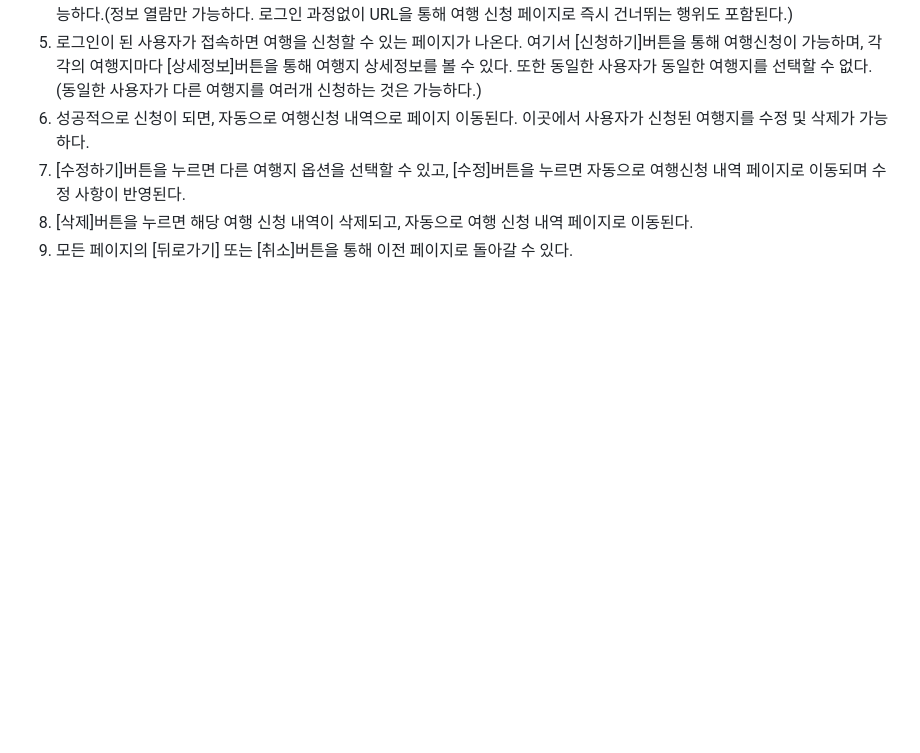
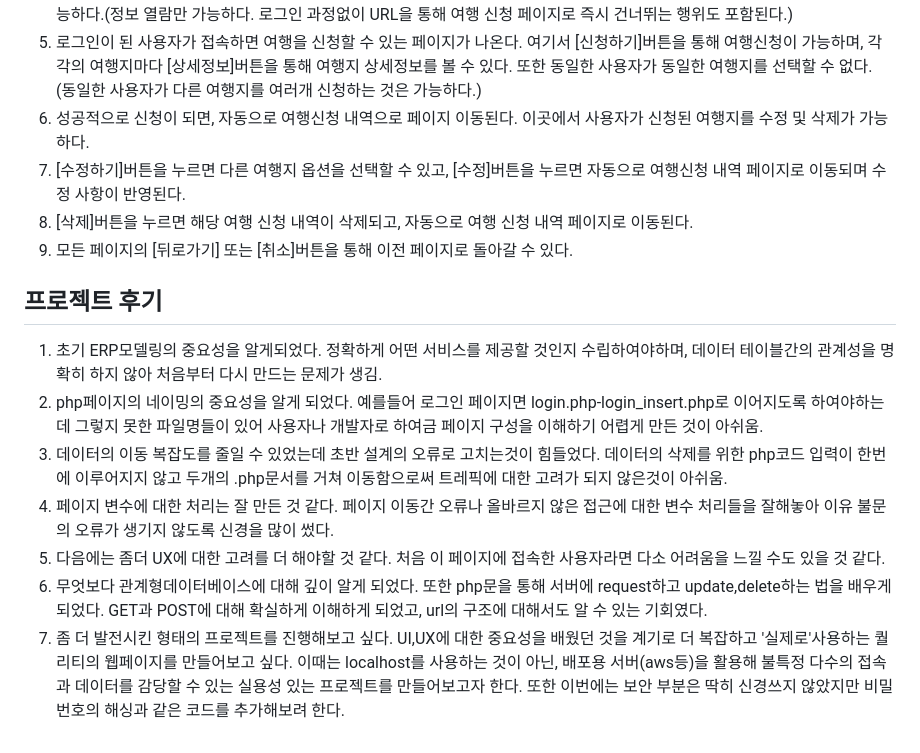
Before and after one commit to masterjms/mysql_server_project, a Markdown page: README.md, the part around the change. Drawn GitHub-style; blank space fills up the shorter version.

```diff
--- a/README.md
+++ b/README.md
@@ -19,3 +19,12 @@
 7. [수정하기]버튼을 누르면 다른 여행지 옵션을 선택할 수 있고, [수정]버튼을 누르면 자동으로 여행신청 내역 페이지로 이동되며 수정 사항이 반영된다.
 8. [삭제]버튼을 누르면 해당 여행 신청 내역이 삭제되고, 자동으로 여행 신청 내역 페이지로 이동된다.
 9. 모든 페이지의 [뒤로가기] 또는 [취소]버튼을 통해 이전 페이지로 돌아갈 수 있다.
+
+## 프로젝트 후기
+1. 초기 ERP모델링의 중요성을 알게되었다. 정확하게 어떤 서비스를 제공할 것인지 수립하여야하며, 데이터 테이블간의 관계성을 명확히 하지 않아 처음부터 다시 만드는 문제가 생김.
+2. php페이지의 네이밍의 중요성을 알게 되었다. 예를들어 로그인 페이지면 login.php-login_insert.php로 이어지도록 하여야하는데 그렇지 못한 파일명들이 있어 사용자나 개발자로 하여금 페이지 구성을 이해하기 어렵게 만든 것이 아쉬움.
+3. 데이터의 이동 복잡도를 줄일 수 있었는데 초반 설계의 오류로 고치는것이 힘들었다. 데이터의 삭제를 위한 php코드 입력이 한번에 이루어지지 않고 두개의 .php문서를 거쳐 이동함으로써 트레픽에 대한 고려가 되지 않은것이 아쉬움.
+4. 페이지 변수에 대한 처리는 잘 만든 것 같다. 페이지 이동간 오류나 올바르지 않은 접근에 대한 변수 처리들을 잘해놓아 이유 불문의 오류가 생기지 않도록 신경을 많이 썼다.
+5. 다음에는 좀더 UX에 대한 고려를 더 해야할 것 같다. 처음 이 페이지에 접속한 사용자라면 다소 어려움을 느낄 수도 있을 것 같다.
+6. 무엇보다 관계형데이터베이스에 대해 깊이 알게 되었다. 또한 php문을 통해 서버에 request하고 update,delete하는 법을 배우게 되었다. GET과 POST에 대해 확실하게 이해하게 되었고, url의 구조에 대해서도 알 수 있는 기회였다.
+7. 좀 더 발전시킨 형태의 프로젝트를 진행해보고 싶다. UI,UX에 대한 중요성을 배웠던 것을 계기로 더 복잡하고 '실제로'사용하는 퀄리티의 웹페이지를 만들어보고 싶다. 이때는 localhost를 사용하는 것이 아닌, 배포용 서버(aws등)을 활용해 불특정 다수의 접속과 데이터를 감당할 수 있는 실용성 있는 프로젝트를 만들어보고자 한다. 또한 이번에는 보안 부분은 딱히 신경쓰지 않았지만 비밀번호의 해싱과 같은 코드를 추가해보려 한다.
```
